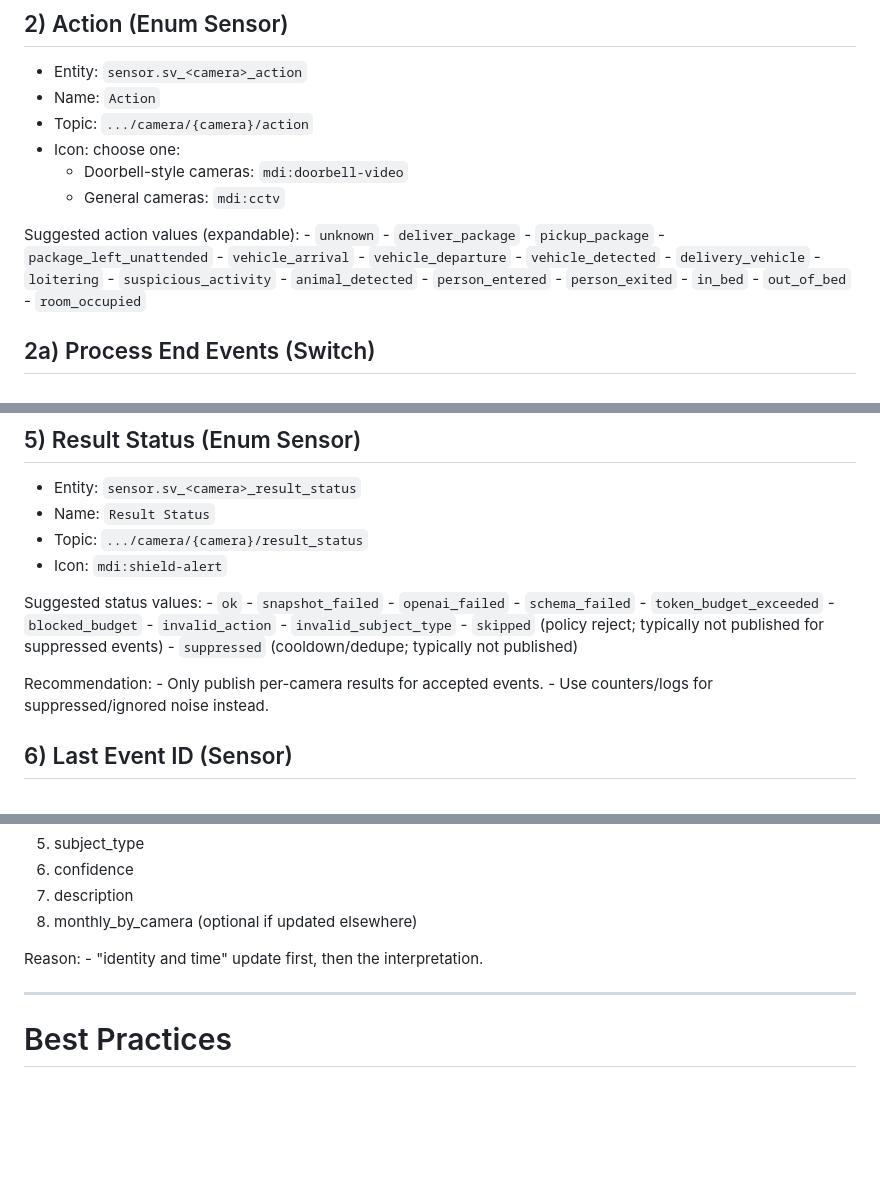
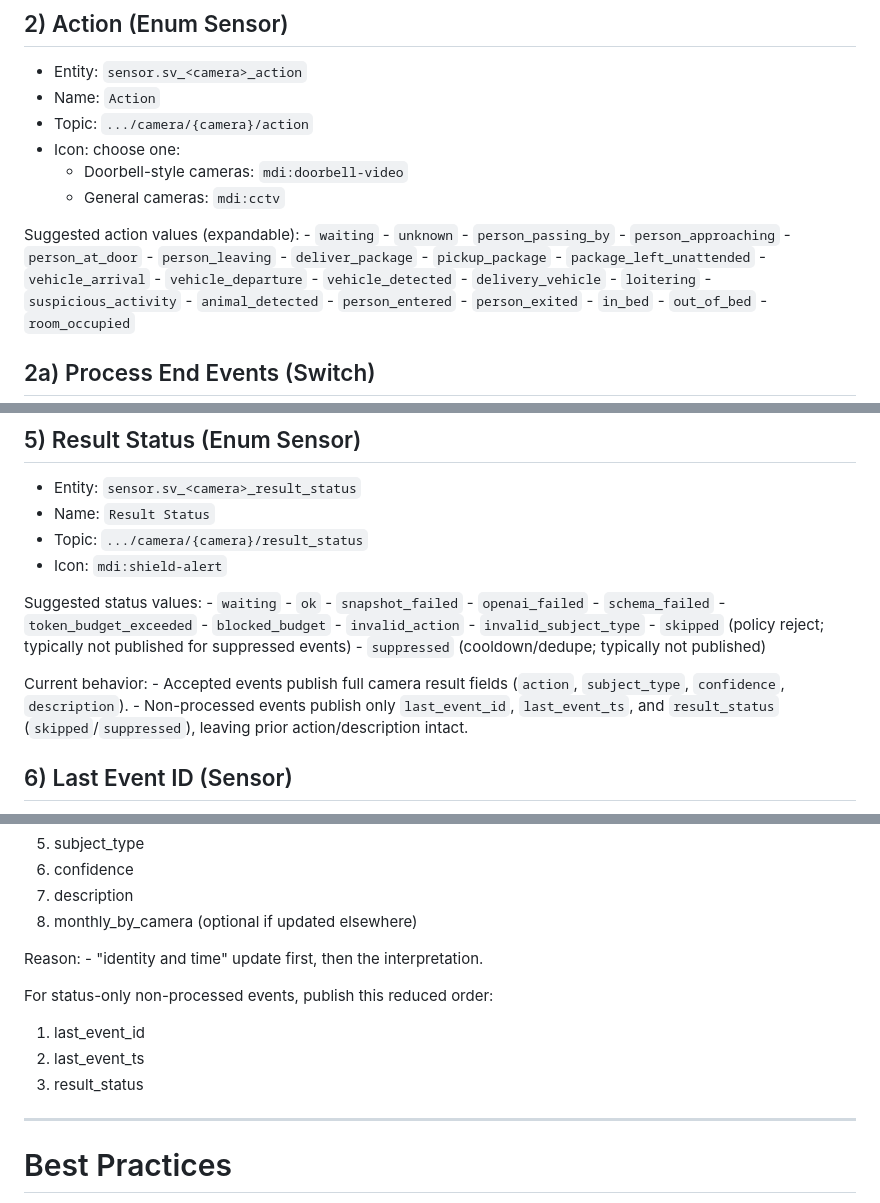
Before and after one commit to danhajduk/Synthia-Vision, a Markdown page: Documents/camera_mqtt.md, 3 parts joined by grey strips. Drawn GitHub-style; blank space fills up the shorter version.

```diff
--- a/Documents/camera_mqtt.md
+++ b/Documents/camera_mqtt.md
@@ -90,8 +90,10 @@ Per-camera command topic:
     -   Doorbell-style cameras: `mdi:doorbell-video`
     -   General cameras: `mdi:cctv`
 
-Suggested action values (expandable): - `unknown` - `deliver_package` -
-`pickup_package` - `package_left_unattended` - `vehicle_arrival` -
+Suggested action values (expandable): - `waiting` - `unknown` -
+`person_passing_by` - `person_approaching` - `person_at_door` -
+`person_leaving` - `deliver_package` - `pickup_package` -
+`package_left_unattended` - `vehicle_arrival` -
 `vehicle_departure` - `vehicle_detected` - `delivery_vehicle` -
 `loitering` - `suspicious_activity` - `animal_detected` -
 `person_entered` - `person_exited` - `in_bed` - `out_of_bed` -
@@ -153,14 +155,17 @@ Guidance: - Keep it short (\<= 200 chars) - Factual and non-creative
 -   Topic: `.../camera/{camera}/result_status`
 -   Icon: `mdi:shield-alert`
 
-Suggested status values: - `ok` - `snapshot_failed` - `openai_failed` -
+Suggested status values: - `waiting` - `ok` - `snapshot_failed` - `openai_failed` -
 `schema_failed` - `token_budget_exceeded` - `blocked_budget` -
 `invalid_action` - `invalid_subject_type` - `skipped` (policy reject;
 typically not published for suppressed events) - `suppressed`
 (cooldown/dedupe; typically not published)
 
-Recommendation: - Only publish per-camera results for accepted events. -
-Use counters/logs for suppressed/ignored noise instead.
+Current behavior: - Accepted events publish full camera result fields
+(`action`, `subject_type`, `confidence`, `description`). -
+Non-processed events publish only `last_event_id`, `last_event_ts`, and
+`result_status` (`skipped`/`suppressed`), leaving prior action/description
+intact.
 
 ## 6) Last Event ID (Sensor)
 
@@ -216,6 +221,12 @@ When publishing a camera result, publish in this order:
 
 Reason: - "identity and time" update first, then the interpretation.
 
+For status-only non-processed events, publish this reduced order:
+
+1.  last_event_id
+2.  last_event_ts
+3.  result_status
+
 ------------------------------------------------------------------------
 
 # Best Practices
```
Also changed, not shown: Documents/core_mqtt.md (+4 -1 lines), README.md (+10 -0 lines).
